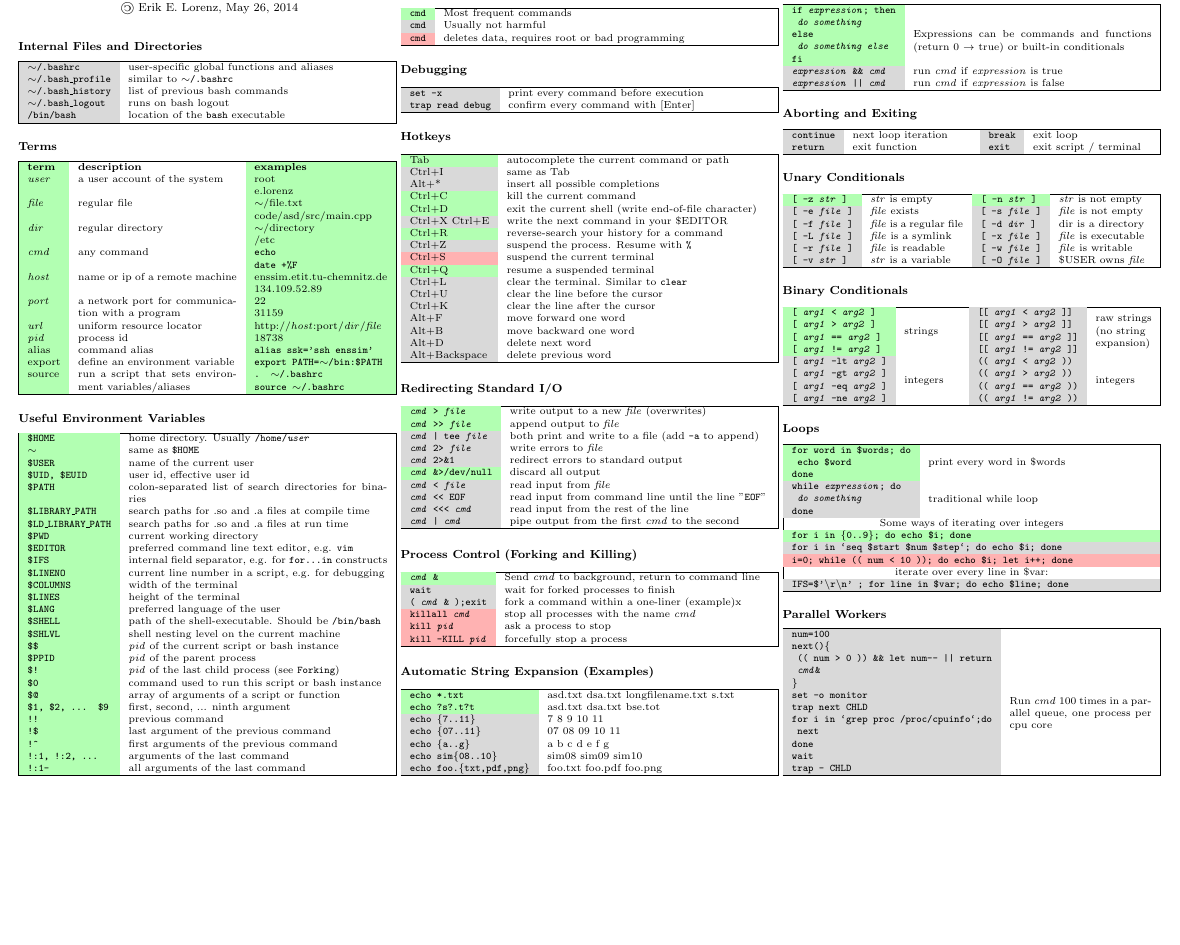
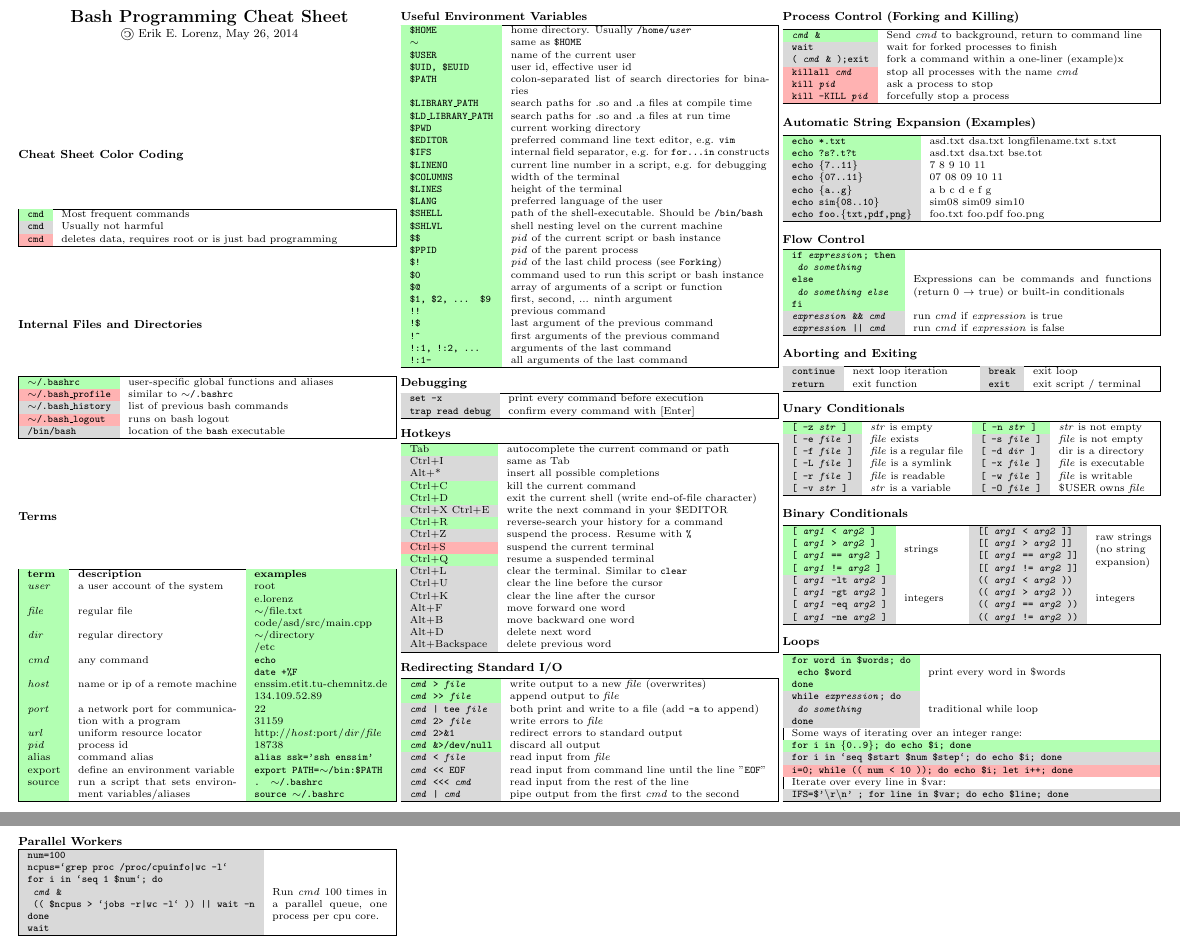
Before and after one commit to elor/cheatsheets, a LaTeX document (bashcheatsheet.tex): part of page 1 of 2 before the commit and two parts of pages 1 and 2 of 2 after it, the two joined at a grey line, cut so that both start at the same text, the shorter picture padded with empty space. Compiled offline with pdfLaTeX.

Commit message:
bashcheatsheet: Parallel Workers updated

```diff
--- a/bashcheatsheet.tex
+++ b/bashcheatsheet.tex
@@ -9,12 +9,19 @@
 	\large{\reflectbox{\textcopyright} Erik E. Lorenz, \today}
 \end{center}
 
+\section{Cheat Sheet Color Coding}
+\mytable{gX}{
+	\important{\code{cmd}}	&	Most frequent commands	\\
+	\code{cmd}	&	Usually not harmful	\\
+	\attention{\code{cmd}}	&	deletes data, requires root or is just bad programming	\\
+}
+
 \section{Internal Files and Directories}
 \mytable{gX}{
-	\code{$\sim$/.bashrc}	&	user-specific global functions and aliases	\\
-	\code{$\sim$/.bash\_profile}	&	similar to \code{$\sim$/.bashrc} \\
+	\important{\code{$\sim$/.bashrc}}	&	user-specific global functions and aliases	\\
+	\attention{\code{$\sim$/.bash\_profile}}	&	similar to \code{$\sim$/.bashrc} \\
 	\code{$\sim$/.bash\_history}	&	list of previous bash commands \\
-	\code{$\sim$/.bash\_logout}	&	runs on bash logout	\\
+	\attention{\code{$\sim$/.bash\_logout}}	&	runs on bash logout	\\
 	\code{/bin/bash}	&	location of the \code{bash} executable	\\
 }
 
@@ -63,13 +70,6 @@
 	\code{!\^}	&	first arguments of the previous command	\\
 	\code{!:1, !:2, ...}	&	arguments of the last command	\\
 	\code{!:1-}	&	all arguments of the last command	\\
-}
-
-\section{Cheat Sheet Color Coding}
-\mytable{gX}{
-	\important{\code{cmd}}	&	Most frequent commands	\\
-	\code{cmd}	&	Usually not harmful	\\
-	\attention{\code{cmd}}	&	deletes data, requires root or bad programming	\\
 }
 
 \section{Debugging}
@@ -171,30 +171,25 @@
 \mytable{gX}{
 	\important{\specialcell{\code{for word in \$words; do}\\ \code{ echo \$word}\\ \code{done}}}	&	print every word in \$words\\
 	\specialcell{\code{while \textit{expression}; do}\\\code{  \textit{do something}}\\\code{done}}	&	traditional while loop	\\
-	\multicolumn{2}{|c|}{Some ways of iterating over integers}	\\
+	\multicolumn{2}{|l|}{Some ways of iterating over an integer range:}	\\
 	\multicolumn{2}{|i|}{\code{for i in \{0..9\}; do echo \$i; done}}	\\
 	\multicolumn{2}{|g|}{\code{for i in `seq \$start \$num \$step`; do echo \$i; done}}	\\
 	\multicolumn{2}{|a|}{\code{i=0; while (( num < 10 )); do echo \$i; let i++; done}}	\\
-	\multicolumn{2}{|c|}{iterate over every line in \$var:}	\\
+	\multicolumn{2}{|l|}{Iterate over every line in \$var:}	\\
 	\multicolumn{2}{|g|}{\code{IFS=\$'\textbackslash r\textbackslash n' ; for line in \$var; do echo \$line; done}}	\\
 }
 
 \section{Parallel Workers}
 \mytable{gX}{
 	\specialcell{
-		\code{num=100}	\\
-		\code{next()\{}	\\
-		\code{  (( num > 0 )) \&\& let num-- || return}	\\
-		\code{  \cmd{}\&}	\\
-		\code{\}}	\\
-		\code{set -o monitor}	\\
-		\code{trap next CHLD}	\\
-		\code{for i in `grep proc /proc/cpuinfo`;do}	\\
-		\code{  next}	\\
-		\code{done}	\\
-		\code{wait}	\\
-		\code{trap - CHLD}	\\
-	}	&	Run \cmd{} 100 times in a parallel queue, one process per cpu core	\\
+	\code{num=100}	\\
+	\code{ncpus=`grep proc /proc/cpuinfo|wc -l`}	\\
+	\code{for i in `seq 1 \$num`; do}	\\
+	\code{  \cmd{} \&}	\\
+	\code{  (( \$ncpus > `jobs -r|wc -l` )) || wait -n}	\\
+	\code{done}	\\
+	\code{wait}	\\
+	}	&	Run \cmd{} 100 times in a parallel queue, one process per cpu core.	\\
 }
 
 \section{I/O Processing}
```
Also changed, not shown: bashcheatsheet.pdf.
